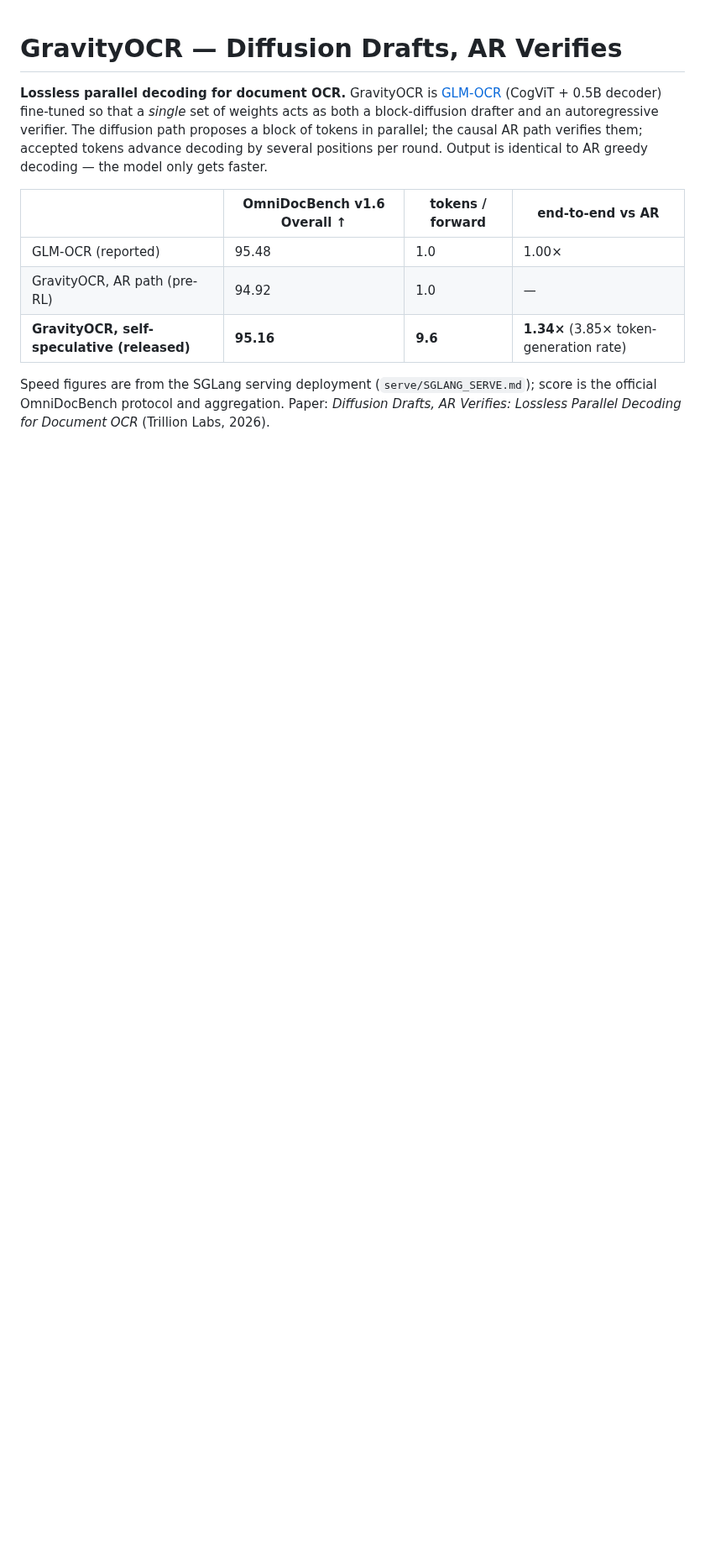
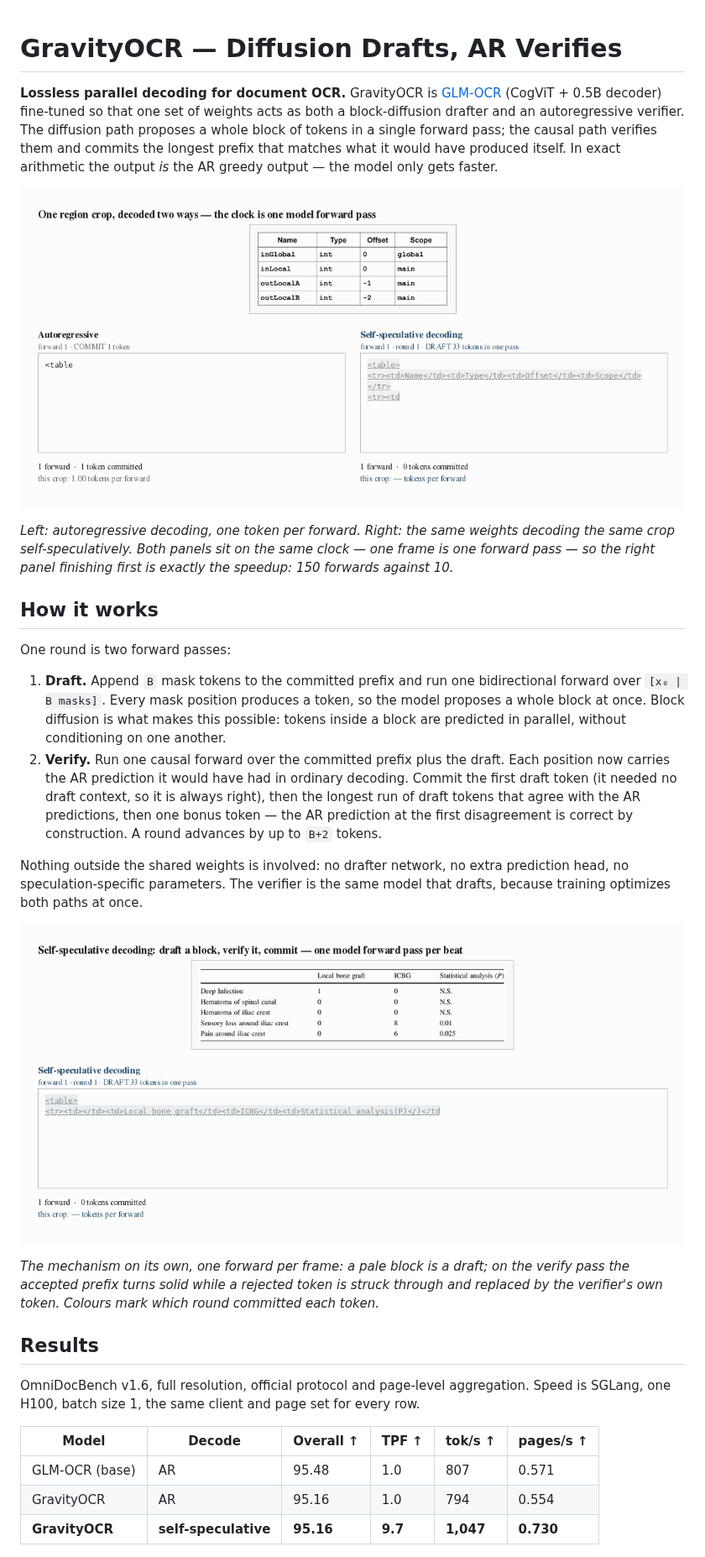
Before and after one commit to trillion-labs/GravityOCR, a Markdown page: README.md, the part around one of its changes. Shown at 84% size. Drawn GitHub-style; pictures changed too: assets/ar_vs_selfspec.gif (added), assets/selfspec_rounds.gif (added); blank space fills up the shorter version.

```diff
--- a/README.md
+++ b/README.md
@@ -1,15 +1,49 @@
 # GravityOCR — Diffusion Drafts, AR Verifies
 
 **Lossless parallel decoding for document OCR.** GravityOCR is [GLM-OCR](https://huggingface.co/zai-org/GLM-OCR)
-(CogViT + 0.5B decoder) fine-tuned so that a *single* set of weights acts as both a block-diffusion
-drafter and an autoregressive verifier. The diffusion path proposes a block of tokens in parallel;
-the causal AR path verifies them; accepted tokens advance decoding by several positions per round.
-Output is identical to AR greedy decoding — the model only gets faster.
+(CogViT + 0.5B decoder) fine-tuned so that one set of weights acts as both a block-diffusion drafter and
+an autoregressive verifier. The diffusion path proposes a whole block of tokens in a single forward pass;
+the causal path verifies them and commits the longest prefix that matches what it would have produced
+itself. In exact arithmetic the output *is* the AR greedy output — the model only gets faster.
 
-| | OmniDocBench v1.6 Overall ↑ | tokens / forward | end-to-end vs AR |
-|---|---|---|---|
-| GLM-OCR (reported) | 95.48 | 1.0 | 1.00× |
-| GravityOCR, AR path (pre-RL) | 94.92 | 1.0 | — |
-| **GravityOCR, self-speculative (released)** | **95.16** | **9.6** | **1.34×** (3.85× token-generation rate) |
+![AR vs self-speculative decoding](assets/ar_vs_selfspec.gif)
 
-Speed figures are from the SGLang serving deployment (`serve/SGLANG_SERVE.md`); score is the official OmniDocBench protocol and aggregation. Paper: *Diffusion Drafts, AR Verifies:
+*Left: autoregressive decoding, one token per forward. Right: the same weights decoding the same crop
+self-speculatively. Both panels sit on the same clock — one frame is one forward pass — so the right
+panel finishing first is exactly the speedup: 150 forwards against 10.*
+
+## How it works
+
+One round is two forward passes:
+
+1. **Draft.** Append `B` mask tokens to the committed prefix and run one bidirectional forward over
+   `[x₀ | B masks]`. Every mask position produces a token, so the model proposes a whole block at once.
+   Block diffusion is what makes this possible: tokens inside a block are predicted in parallel, without
+   conditioning on one another.
+2. **Verify.** Run one causal forward over the committed prefix plus the draft. Each position now carries
+   the AR prediction it would have had in ordinary decoding. Commit the first draft token (it needed no
+   draft context, so it is always right), then the longest run of draft tokens that agree with the AR
+   predictions, then one bonus token — the AR prediction at the first disagreement is correct by
+   construction. A round advances by up to `B+2` tokens.
+
+Nothing outside the shared weights is involved: no drafter network, no extra prediction head, no
+speculation-specific parameters. The verifier is the same model that drafts, because training optimizes
+both paths at once.
+
+![One draft-verify round at a time](assets/selfspec_rounds.gif)
+
+*The mechanism on its own, one forward per frame: a pale block is a draft; on the verify pass the accepted
+prefix turns solid while a rejected token is struck through and replaced by the verifier's own token.
+Colours mark which round committed each token.*
+
+## Results
+
+OmniDocBench v1.6, full resolution, official protocol and page-level aggregation. Speed is SGLang, one
+H100, batch size 1, the same client and page set for every row.
+
+| Model | Decode | Overall ↑ | TPF ↑ | tok/s ↑ | pages/s ↑ |
+|---|---|---|---|---|---|
+| GLM-OCR (base) | AR | 95.48 | 1.0 | 807 | 0.571 |
+| GravityOCR | AR | 95.16 | 1.0 | 794 | 0.554 |
+| **GravityOCR** | **self-speculative** | **95.16** | **9.7** | **1,047** | **0.730** |
+
```
Also changed, not shown: other parts of README.md (+12 -4 lines), MODEL_CARD.md (+10 -7 lines), docs/04_EVAL.md (+6 -0 lines), 1 other file.
